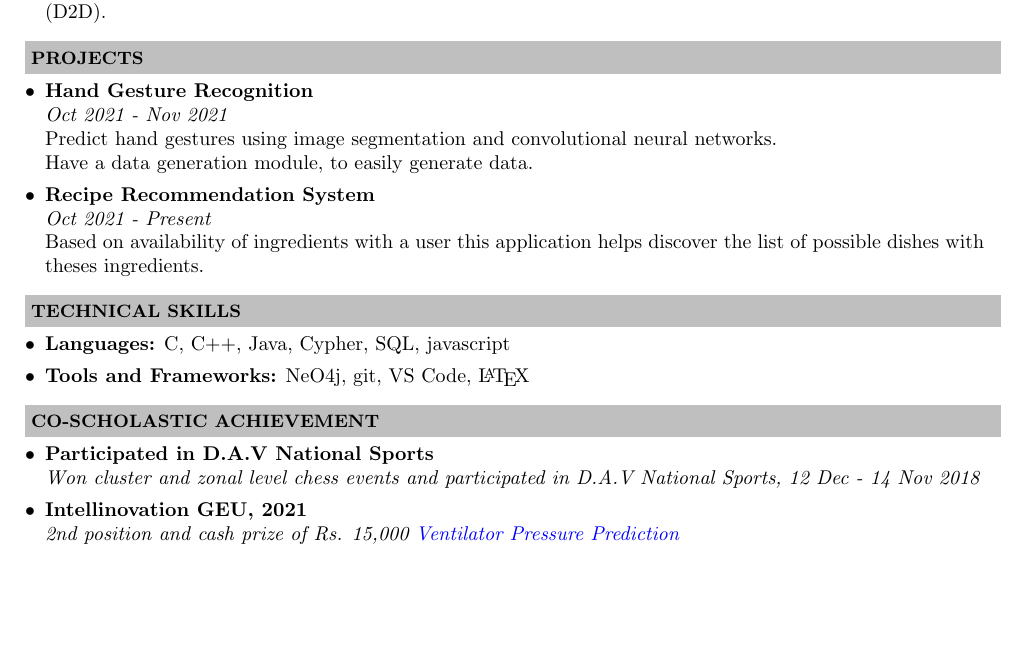
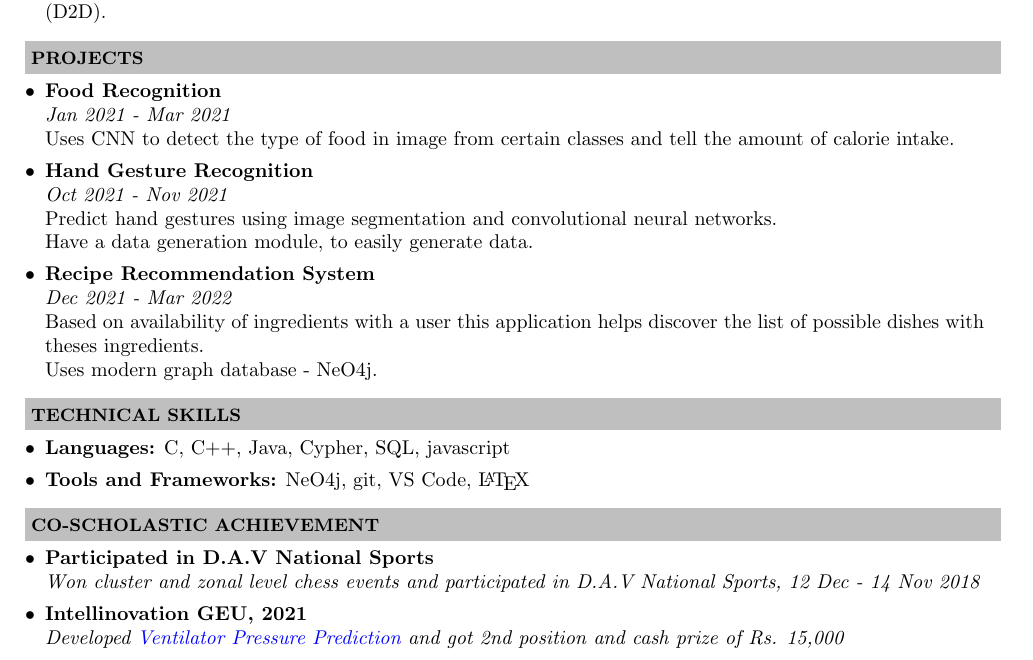
Before and after one commit to shivanshu-semwal/resume, a LaTeX CV (RESUME.tex): part of the page, cut so that both start at the same text, the shorter picture padded with empty space. Compiled offline with pdfLaTeX.

Commit message:
new update added

```diff
--- a/RESUME.tex
+++ b/RESUME.tex
@@ -85,14 +85,19 @@
 \resheading{\textbf{PROJECTS} }\\[\lsep]
 \begin{itemize}
     \setlength\itemsep{0em}
+    \item \noindent \textbf{Food Recognition} \\
+          \textit{Jan 2021 - Mar 2021} \\
+          Uses CNN to detect the type of food in image from certain classes and
+          tell the amount of calorie intake.
     \item \noindent \textbf{Hand Gesture Recognition} \\
           \textit{Oct 2021 - Nov 2021} \\
           Predict hand gestures using image segmentation and convolutional neural networks. \\
           Have a data generation module, to easily generate data.
     \item \noindent \textbf{Recipe Recommendation System} \\
-          \textit{Oct 2021 - Present} \\
+          \textit{Dec 2021 - Mar 2022} \\
           Based on availability of ingredients with a user this application
-          helps discover the list of possible dishes with theses ingredients.
+          helps discover the list of possible dishes with theses ingredients. \\
+          Uses modern graph database - NeO4j.
 \end{itemize}
 
 \resheading{\textbf{TECHNICAL SKILLS} }\\[\lsep]
@@ -108,7 +113,7 @@
     \item \noindent \textbf{Participated in D.A.V National Sports} \\
           \textit{Won cluster and zonal level chess events and participated in D.A.V National Sports, 12 Dec - 14 Nov 2018}
     \item \noindent \textbf{Intellinovation GEU, 2021} \\
-          \textit{2nd position and cash prize of Rs. 15,000 \href{https://www.github.com/Bot-7037/Ventilator-Pressure-Prediction}{Ventilator Pressure Prediction}}
+          \textit{Developed \href{https://www.github.com/Bot-7037/Ventilator-Pressure-Prediction}{Ventilator Pressure Prediction} and got 2nd position and cash prize of Rs. 15,000 }
 \end{itemize}
 
 \end{document}
```
Also changed, not shown: RESUME.pdf, RESUME.tex (2 more changed lines), 1 other file.
